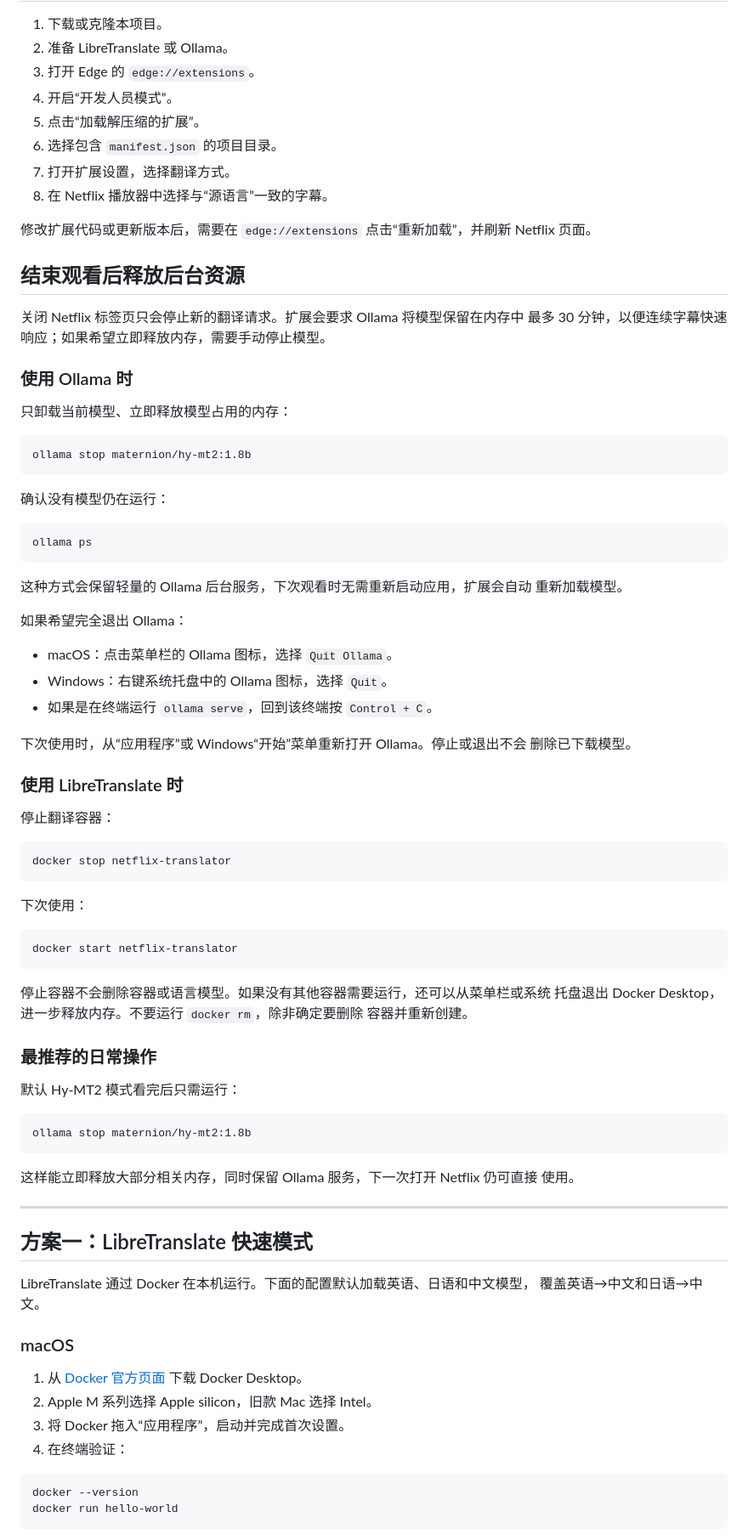
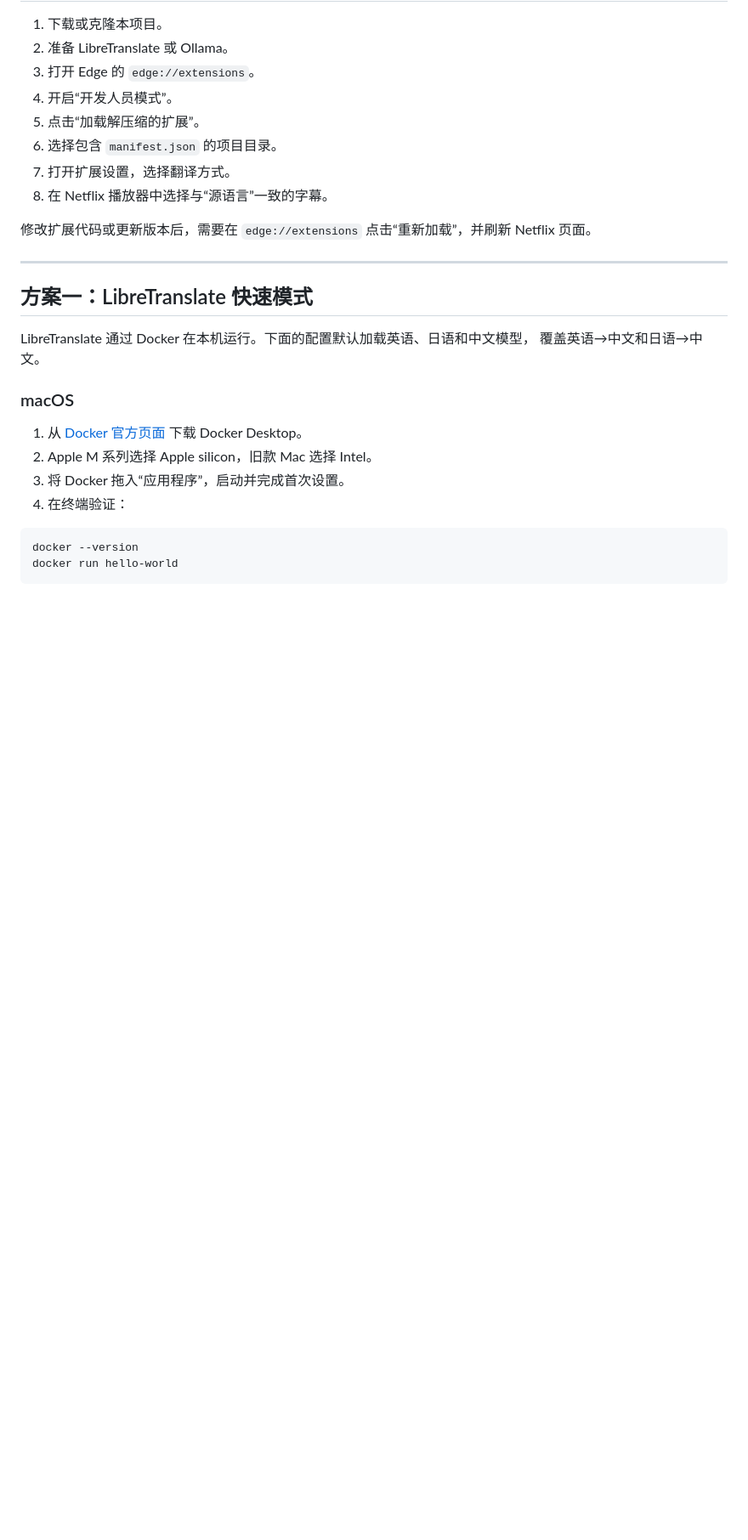
Before and after one commit to Minato-chen/local-ai-live-subtitle-translator, a Markdown page: README.md, the part around one of its changes. Shown at 85% size. GitHub-like rendering; blank space fills up the shorter version.

````diff
--- a/README.md
+++ b/README.md
@@ -51,66 +67,6 @@
 
 修改扩展代码或更新版本后，需要在 `edge://extensions` 点击“重新加载”，并刷新
 Netflix 页面。
-
-## 结束观看后释放后台资源
-
-关闭 Netflix 标签页只会停止新的翻译请求。扩展会要求 Ollama 将模型保留在内存中
-最多 30 分钟，以便连续字幕快速响应；如果希望立即释放内存，需要手动停止模型。
-
-### 使用 Ollama 时
-
-只卸载当前模型、立即释放模型占用的内存：
-
-```text
-ollama stop maternion/hy-mt2:1.8b
-```
-
-确认没有模型仍在运行：
-
-```text
-ollama ps
-```
-
-这种方式会保留轻量的 Ollama 后台服务，下次观看时无需重新启动应用，扩展会自动
-重新加载模型。
-
-如果希望完全退出 Ollama：
-
-- macOS：点击菜单栏的 Ollama 图标，选择 `Quit Ollama`。
-- Windows：右键系统托盘中的 Ollama 图标，选择 `Quit`。
-- 如果是在终端运行 `ollama serve`，回到该终端按 `Control + C`。
-
-下次使用时，从“应用程序”或 Windows“开始”菜单重新打开 Ollama。停止或退出不会
-删除已下载模型。
-
-### 使用 LibreTranslate 时
-
-停止翻译容器：
-
-```text
-docker stop netflix-translator
-```
-
-下次使用：
-
-```text
-docker start netflix-translator
-```
-
-停止容器不会删除容器或语言模型。如果没有其他容器需要运行，还可以从菜单栏或系统
-托盘退出 Docker Desktop，进一步释放内存。不要运行 `docker rm`，除非确定要删除
-容器并重新创建。
-
-### 最推荐的日常操作
-
-默认 Hy-MT2 模式看完后只需运行：
-
-```text
-ollama stop maternion/hy-mt2:1.8b
-```
-
-这样能立即释放大部分相关内存，同时保留 Ollama 服务，下一次打开 Netflix 仍可直接
-使用。
 
 ---
 
````
Also changed, not shown: other parts of README.md (+94 -13 lines).
